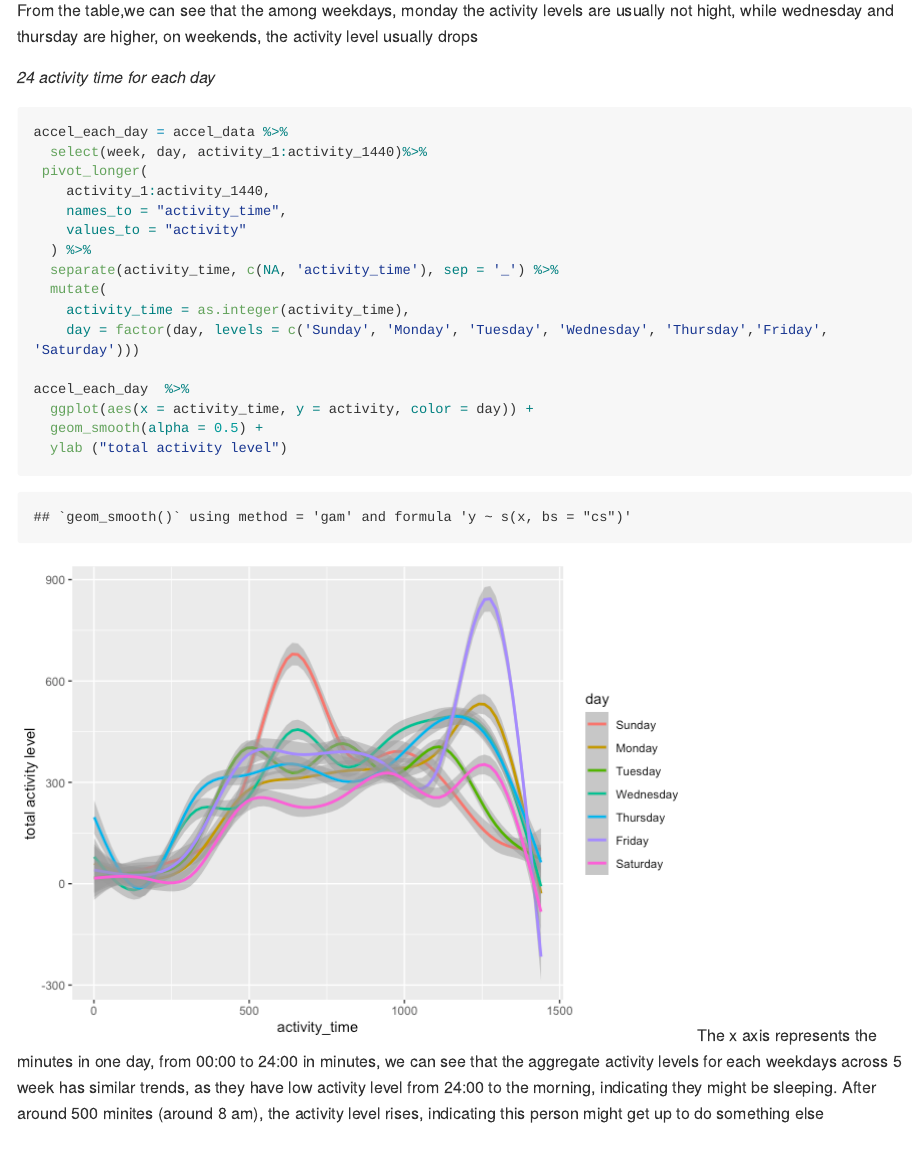
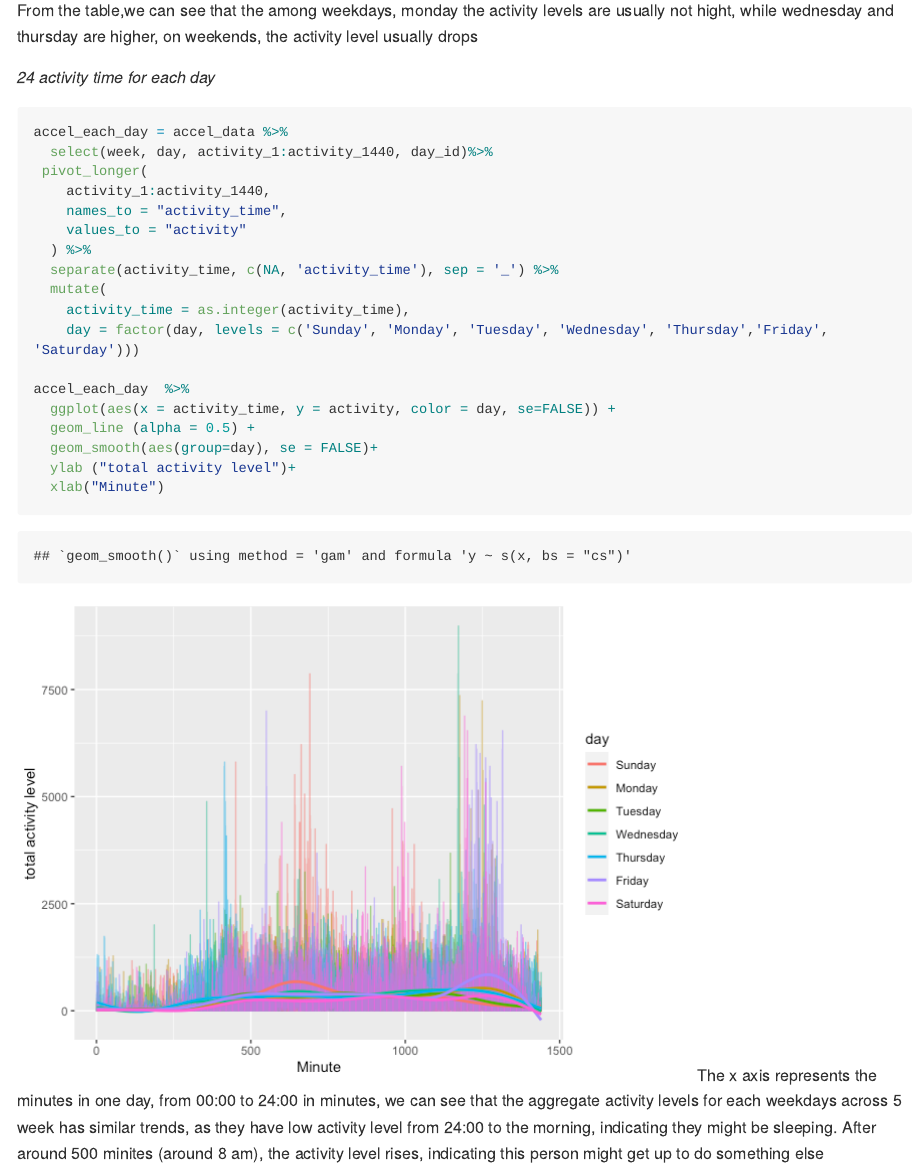
Before and after one commit to ziyu0303/p8105_hw3_zc2555, an R Markdown document (P8105_HW3_zc2555.Rmd): the page in a window 1100 px wide, from 9100 px down. The pictures show the output file P8105_HW3_zc2555.md that the author committed with the source, drawn offline in the style of GitHub; long lines of code are wrapped.

Commit message:
finished

````diff
--- a/P8105_HW3_zc2555.Rmd
+++ b/P8105_HW3_zc2555.Rmd
@@ -192,7 +192,7 @@ _24 activity time for each day_
 
 ```{r}
 accel_each_day = accel_data %>%
-  select(week, day, activity_1:activity_1440)%>%
+  select(week, day, activity_1:activity_1440, day_id)%>%
  pivot_longer(
     activity_1:activity_1440,
     names_to = "activity_time",
@@ -204,8 +204,10 @@ accel_each_day = accel_data %>%
     day = factor(day, levels = c('Sunday', 'Monday', 'Tuesday', 'Wednesday', 'Thursday','Friday', 'Saturday')))
 
 accel_each_day  %>%
-  ggplot(aes(x = activity_time, y = activity, color = day)) +
-  geom_smooth(alpha = 0.5) +
-  ylab ("total activity level")
+  ggplot(aes(x = activity_time, y = activity, color = day, se=FALSE)) +
+  geom_line (alpha = 0.5) +
+  geom_smooth(aes(group=day), se = FALSE)+
+  ylab ("total activity level")+
+  xlab("Minute")
 ```
 The x axis represents the minutes in one day, from 00:00 to 24:00 in minutes, we can see that the aggregate activity levels for each weekdays across 5 week has similar trends, as they have low activity level from 24:00 to the morning, indicating they might be sleeping. After around 500 minites (around 8 am), the activity level rises, indicating this person might get up to do something else
````
Also changed, not shown: P8105_HW3_zc2555.md, P8105_HW3_zc2555_files/figure-gfm/unnamed-chunk-13-1.png.
